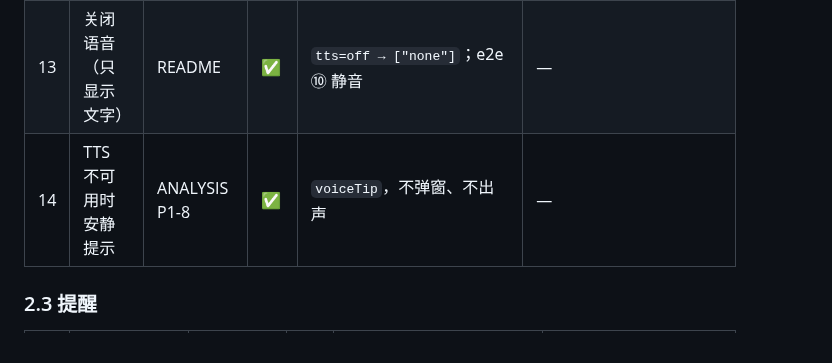
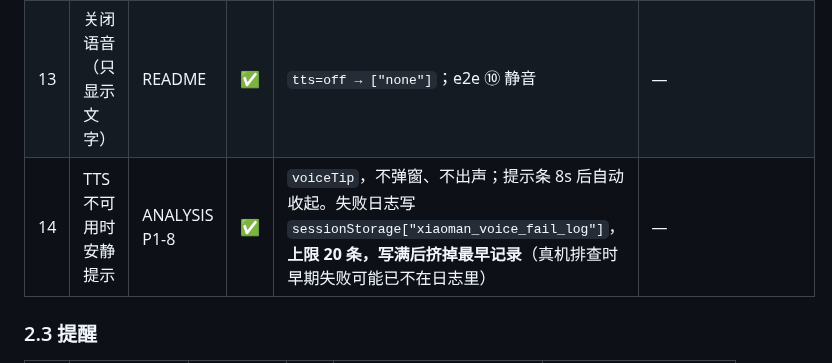
Before and after one commit to xx8888888-xh/xiaoman-treehole, a Markdown page: docs/FEATURE_MATRIX.md, the part around the change. GitHub-like rendering.

Commit message:
docs: 标注语音失败日志 20 条上限（写满挤掉最早记录）

```diff
--- a/docs/FEATURE_MATRIX.md
+++ b/docs/FEATURE_MATRIX.md
@@ -49,7 +49,7 @@
 | 11 | 音色设置有效性与诚实提示 | README FAQ 4 | 🟡 | 音色只对服务端合成有效；旧 UI 无任何说明 | 🔧 设置页实时显示「实际发声是谁」，并标注音色是否生效 |
 | 12 | 语速设置 | README | ✅ | `speakRate(rate)` 对 native/browser/server 均生效 | — |
 | 13 | 关闭语音（只显示文字） | README | ✅ | `tts=off → ["none"]`；e2e ⑩ 静音 | — |
-| 14 | TTS 不可用时安静提示 | ANALYSIS P1-8 | ✅ | `voiceTip`，不弹窗、不出声 | — |
+| 14 | TTS 不可用时安静提示 | ANALYSIS P1-8 | ✅ | `voiceTip`，不弹窗、不出声；提示条 8s 后自动收起。失败日志写 `sessionStorage["xiaoman_voice_fail_log"]`，**上限 20 条，写满后挤掉最早记录**（真机排查时早期失败可能已不在日志里） | — |
 
 ### 2.3 提醒
 
```
